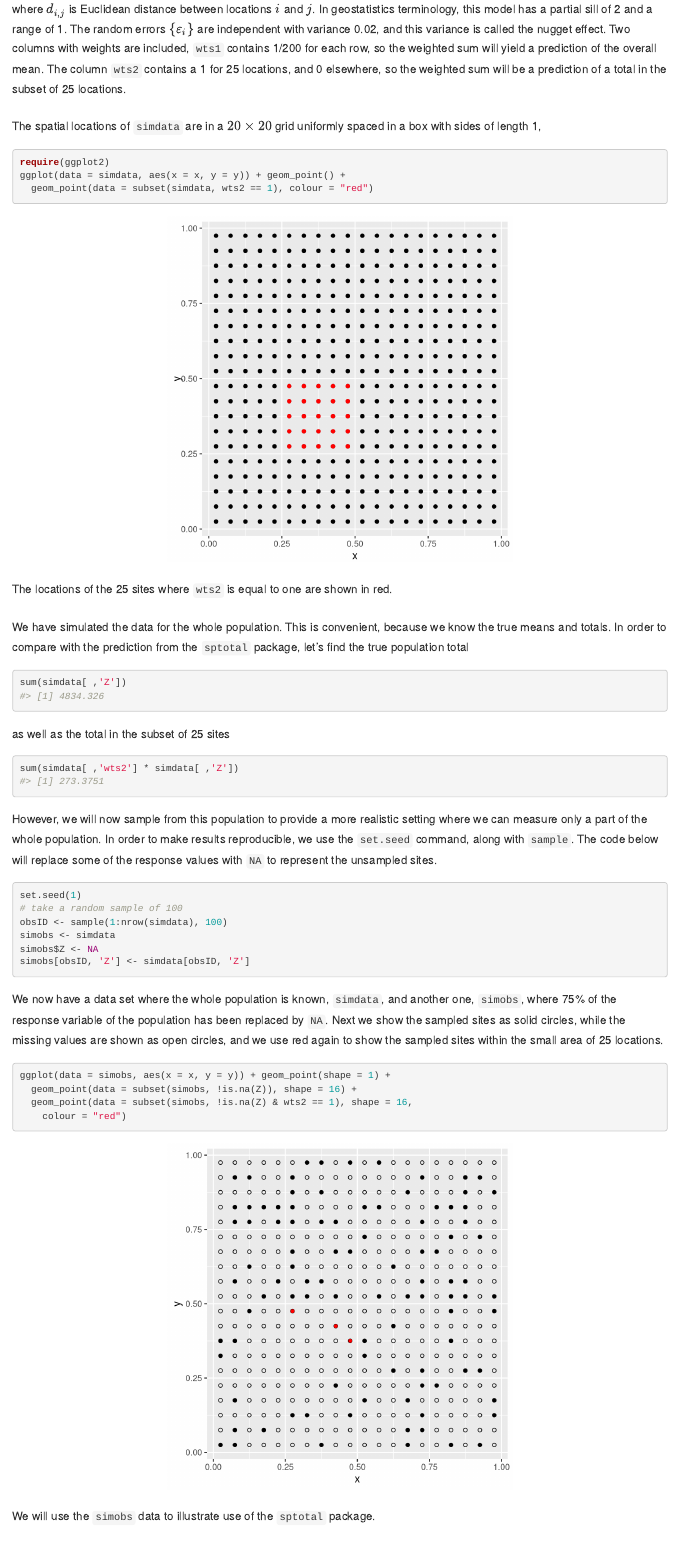
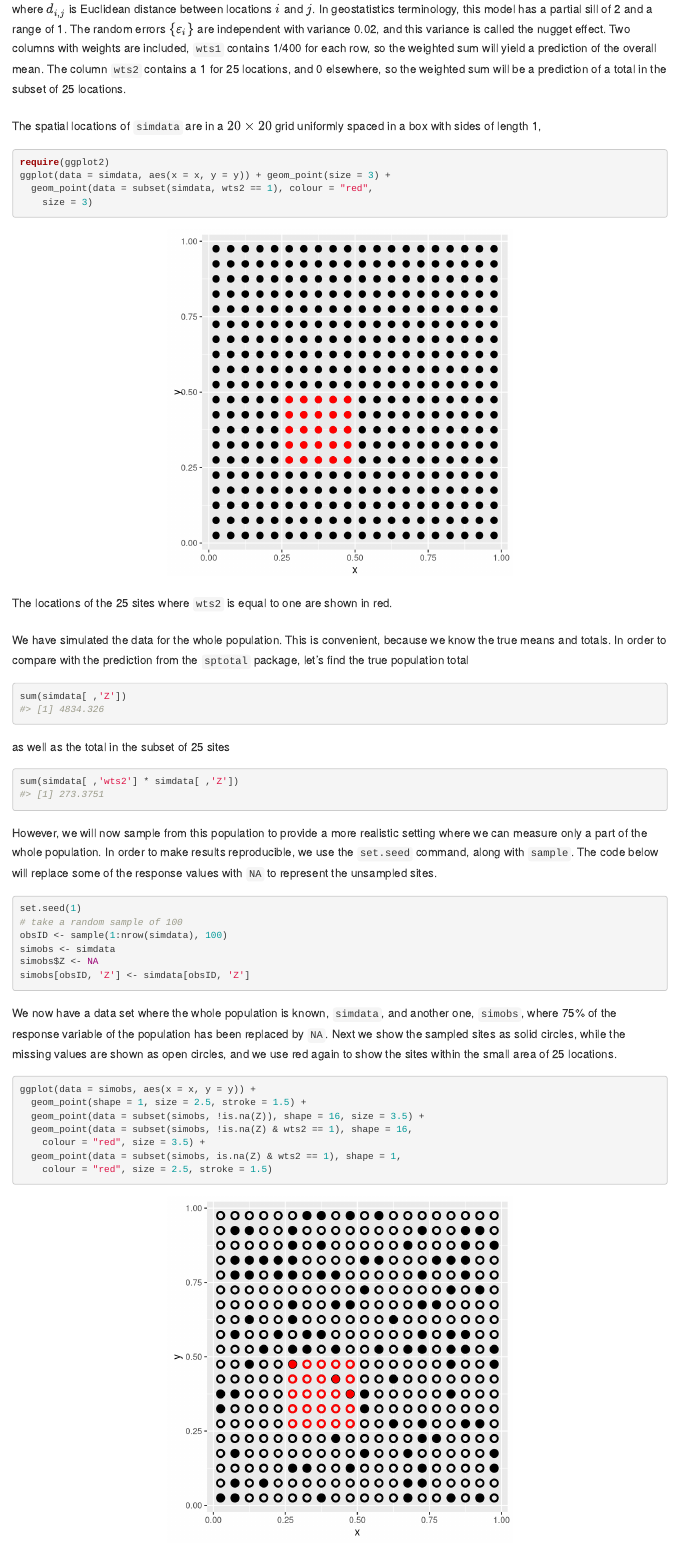
Before and after one commit to highamm/sptotal, an R Markdown document (vignettes/sptotal-vignette.Rmd): the page in a window 1100 px wide, from 3480 px down. Rendered offline with R 4.5, knitr and Pandoc, with nearby package versions; drawn as R Markdown's standard HTML page in place of the format the file asks for; some code elsewhere in the file could not run offline; common packages that the code uses without loading them are loaded.

Commit message:
Made some minor vignette adjustments.

````diff
--- a/vignettes/sptotal-vignette.Rmd
+++ b/vignettes/sptotal-vignette.Rmd
@@ -138,14 +138,15 @@ $$
 \textrm{cov}(\delta_i,\delta_j) = 2*\exp(-d_{i,j})
 $$
 
-where $d_{i,j}$ is Euclidean distance between locations $i$ and $j$. In geostatistics terminology, this model has a partial sill of 2 and a range of 1. The random errors $\{\varepsilon_i\}$ are independent with variance 0.02, and this variance is called the nugget effect. Two columns with weights are included, `wts1` contains 1/200 for each row, so the weighted sum will yield a prediction of the overall mean. The column `wts2` contains a 1 for 25 locations, and 0 elsewhere, so the weighted sum will be a prediction of a total in the subset of 25 locations.
+where $d_{i,j}$ is Euclidean distance between locations $i$ and $j$. In geostatistics terminology, this model has a partial sill of 2 and a range of 1. The random errors $\{\varepsilon_i\}$ are independent with variance 0.02, and this variance is called the nugget effect. Two columns with weights are included, `wts1` contains 1/400 for each row, so the weighted sum will yield a prediction of the overall mean. The column `wts2` contains a 1 for 25 locations, and 0 elsewhere, so the weighted sum will be a prediction of a total in the subset of 25 locations.
 
 The spatial locations of `simdata` are in a $20 \times 20$ grid uniformly spaced in a box with sides of length 1,
 
 ```{r, fig.width = 5, fig.height = 5, fig.align = "center", message = FALSE, cache = FALSE}
 require(ggplot2)
-ggplot(data = simdata, aes(x = x, y = y)) + geom_point() +
-  geom_point(data = subset(simdata, wts2 == 1), colour = "red")
+ggplot(data = simdata, aes(x = x, y = y)) + geom_point(size = 3) +
+  geom_point(data = subset(simdata, wts2 == 1), colour = "red",
+    size = 3)
 ```
 
 The locations of the 25 sites where `wts2` is equal to one are shown in red.
@@ -173,13 +174,16 @@ simobs$Z <- NA
 simobs[obsID, 'Z'] <- simdata[obsID, 'Z']
 ```
 
-We now have a data set where the whole population is known, `simdata`, and another one, `simobs`, where 75% of the response variable of the population has been replaced by `NA`.  Next we show the sampled sites as solid circles, while the missing values are shown as open circles, and we use red again to show the sampled sites within the small area of 25 locations.
+We now have a data set where the whole population is known, `simdata`, and another one, `simobs`, where 75% of the response variable of the population has been replaced by `NA`.  Next we show the sampled sites as solid circles, while the missing values are shown as open circles, and we use red again to show the sites within the small area of 25 locations.
 
 ```{r, fig.width = 5, fig.height = 5, fig.align = "center", cache = FALSE}
-ggplot(data = simobs, aes(x = x, y = y)) + geom_point(shape = 1) +
-  geom_point(data = subset(simobs, !is.na(Z)), shape = 16) +
+ggplot(data = simobs, aes(x = x, y = y)) +
+  geom_point(shape = 1, size = 2.5, stroke = 1.5) +
+  geom_point(data = subset(simobs, !is.na(Z)), shape = 16, size = 3.5) +
   geom_point(data = subset(simobs, !is.na(Z) & wts2 == 1), shape = 16,
-    colour = "red")
+    colour = "red", size = 3.5) +
+  geom_point(data = subset(simobs, is.na(Z) & wts2 == 1), shape = 1,
+    colour = "red", size = 2.5, stroke = 1.5)
 ```
 
 We will use the `simobs` data to illustrate use of the `sptotal` package.
````
Also changed, not shown: vignettes/sptotal-vignette.Rmd (21 more changed lines).
